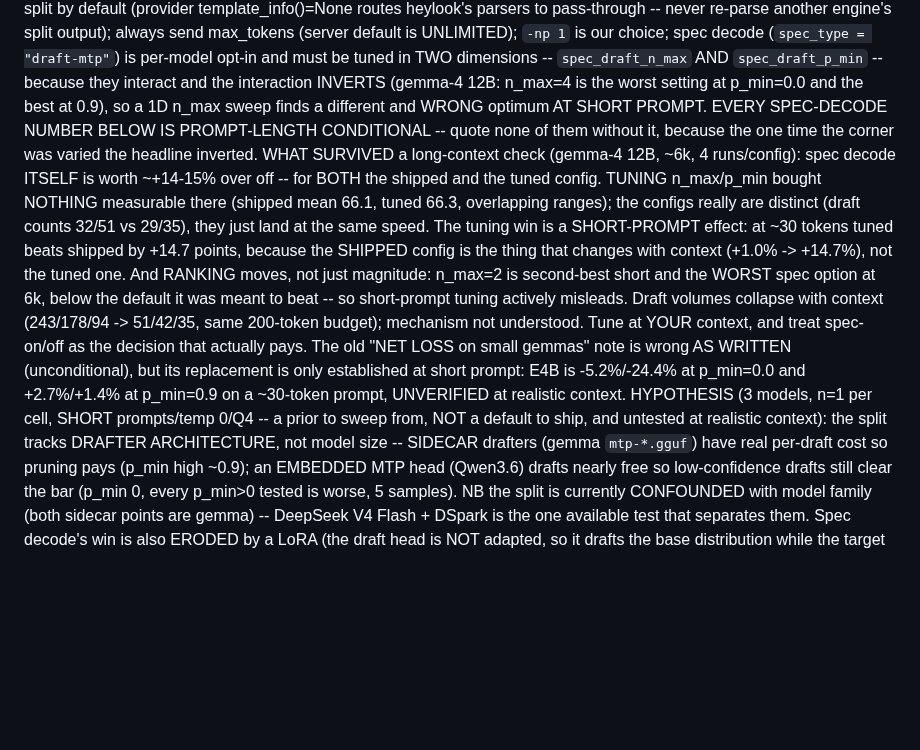
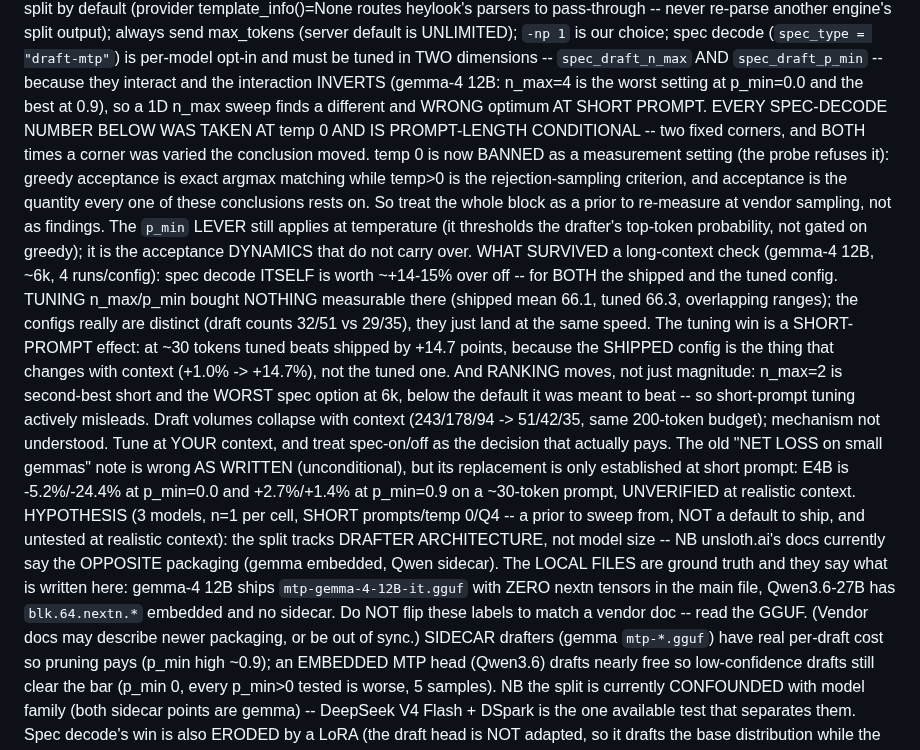
Before and after one commit to fblissjr/heylookitsanllm, a Markdown page: CLAUDE.md, the part around the change. GitHub-like rendering; blank space fills up the shorter version.

Commit message:
docs: the spec-decode numbers were greedy too, and vendor docs disagree on packaging
My conditioning text was itself incomplete. It said the numbers were
prompt-length conditional; they were ALSO all taken at temp 0, which is now
banned as a measurement setting. Two fixed corners, and both times a corner
was varied the conclusion moved -- so the block is a prior to re-measure at
vendor sampling, not a set of findings.

Why greedy is a different regime rather than a quieter one: acceptance under
temp 0 is exact argmax matching, while temp>0 uses the rejection-sampling
criterion, and acceptance is the quantity every one of those conclusions rests
on. The p_min LEVER does still apply at temperature -- it thresholds the
drafter's top-token probability and is not greedy-gated -- it is the
acceptance dynamics that do not carry over.

Also records that unsloth.ai's docs currently state the OPPOSITE MTP packaging
(gemma embedded, Qwen sidecar) from what the local files contain. The GGUFs
are ground truth: gemma-4 12B ships an mtp-*.gguf sidecar with zero nextn
tensors in the main file, Qwen3.6-27B has blk.64.nextn.* embedded. Written
down so nobody "corrects" CLAUDE.md to match the doc -- the labels are
load-bearing for the drafter-architecture hypothesis, and flipping them would
invert it.

```diff
--- a/CLAUDE.md
+++ b/CLAUDE.md
@@ -35,8 +35,14 @@ always send max_tokens (server default is UNLIMITED); `-np 1` is our choice; spe
 `spec_draft_n_max` AND `spec_draft_p_min` -- because they interact and the interaction
 INVERTS (gemma-4 12B: n_max=4 is the worst setting at p_min=0.0 and the best at 0.9),
 so a 1D n_max sweep finds a different and WRONG optimum AT SHORT PROMPT.
-EVERY SPEC-DECODE NUMBER BELOW IS PROMPT-LENGTH CONDITIONAL -- quote none of them
-without it, because the one time the corner was varied the headline inverted.
+EVERY SPEC-DECODE NUMBER BELOW WAS TAKEN AT temp 0 AND IS PROMPT-LENGTH CONDITIONAL --
+two fixed corners, and BOTH times a corner was varied the conclusion moved. temp 0 is
+now BANNED as a measurement setting (the probe refuses it): greedy acceptance is exact
+argmax matching while temp>0 is the rejection-sampling criterion, and acceptance is the
+quantity every one of these conclusions rests on. So treat the whole block as a prior
+to re-measure at vendor sampling, not as findings. The `p_min` LEVER still applies at
+temperature (it thresholds the drafter's top-token probability, not gated on greedy);
+it is the acceptance DYNAMICS that do not carry over.
 WHAT SURVIVED a long-context check (gemma-4 12B, ~6k, 4 runs/config): spec decode
 ITSELF is worth ~+14-15% over off -- for BOTH the shipped and the tuned config. TUNING
 n_max/p_min bought NOTHING measurable there (shipped mean 66.1, tuned 66.3, overlapping
@@ -54,6 +60,11 @@ replacement is only established at short prompt: E4B is -5.2%/-24.4% at p_min=0.
 HYPOTHESIS (3 models, n=1 per cell, SHORT prompts/temp 0/Q4 -- a prior to sweep
 from, NOT a default to ship, and untested at realistic context): the split tracks
 DRAFTER ARCHITECTURE, not model size --
+NB unsloth.ai's docs currently say the OPPOSITE packaging (gemma embedded, Qwen
+sidecar). The LOCAL FILES are ground truth and they say what is written here: gemma-4
+12B ships `mtp-gemma-4-12B-it.gguf` with ZERO nextn tensors in the main file, Qwen3.6-27B
+has `blk.64.nextn.*` embedded and no sidecar. Do NOT flip these labels to match a vendor
+doc -- read the GGUF. (Vendor docs may describe newer packaging, or be out of sync.)
 SIDECAR drafters (gemma `mtp-*.gguf`) have real per-draft cost so pruning pays (p_min
 high ~0.9); an EMBEDDED MTP head (Qwen3.6) drafts nearly free so low-confidence drafts
 still clear the bar (p_min 0, every p_min>0 tested is worse, 5 samples). NB the split
```
